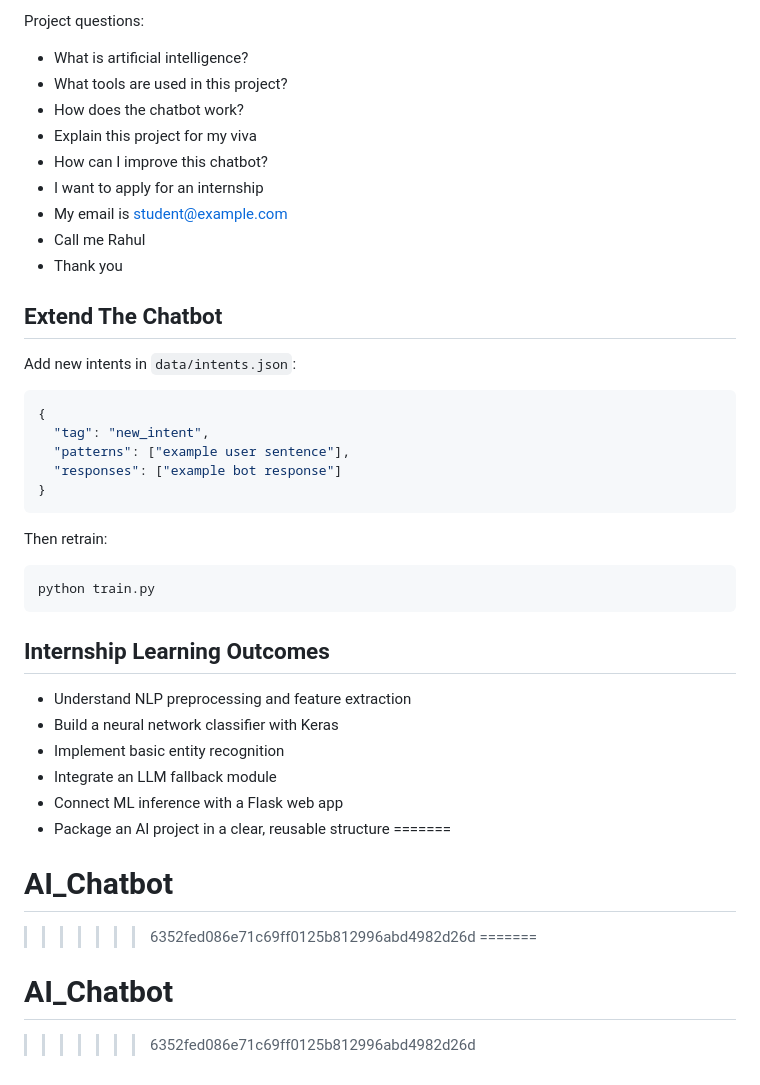
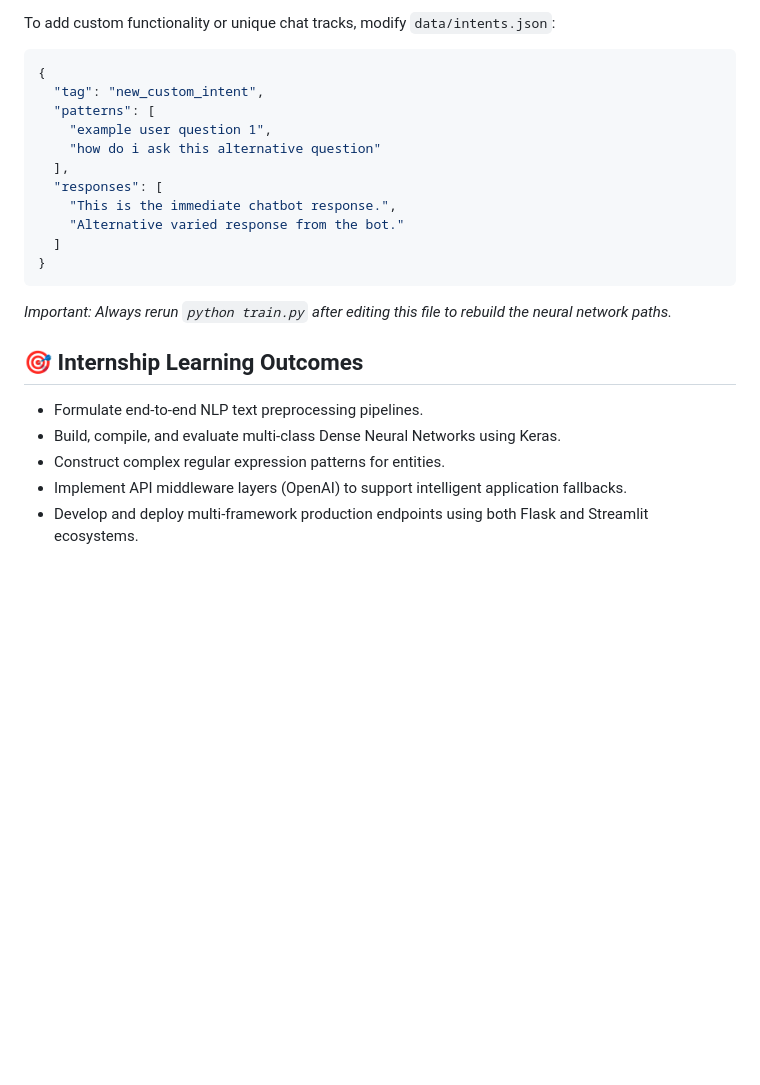
Before and after one commit to Arushi-code/AI_Chatbot, a Markdown page: README.md, the part around one of its changes. Drawn GitHub-style; blank space fills up the shorter version.

````diff
--- a/README.md
+++ b/README.md
@@ -145,45 +151,26 @@ The website includes:
 
-Project questions:
-
-- What is artificial intelligence?
-- What tools are used in this project?
-- How does the chatbot work?
-- Explain this project for my viva
-- How can I improve this chatbot?
-- I want to apply for an internship
-- My email is student@example.com
-- Call me Rahul
-- Thank you
-
-## Extend The Chatbot
-
-Add new intents in `data/intents.json`:
+To add custom functionality or unique chat tracks, modify `data/intents.json`:
 
 ```json
 {
-  "tag": "new_intent",
-  "patterns": ["example user sentence"],
-  "responses": ["example bot response"]
+  "tag": "new_custom_intent",
+  "patterns": [
+    "example user question 1",
+    "how do i ask this alternative question"
+  ],
+  "responses": [
+    "This is the immediate chatbot response.",
+    "Alternative varied response from the bot."
+  ]
 }
 ```
+*Important: Always rerun `python train.py` after editing this file to rebuild the neural network paths.*
 
-Then retrain:
 
-```bash
-python train.py
-```
+## 🎯 Internship Learning Outcomes
 
-## Internship Learning Outcomes
-
-- Understand NLP preprocessing and feature extraction
-- Build a neural network classifier with Keras
-- Implement basic entity recognition
-- Integrate an LLM fallback module
-- Connect ML inference with a Flask web app
-- Package an AI project in a clear, reusable structure
-=======
-# AI_Chatbot
->>>>>>> 6352fed086e71c69ff0125b812996abd4982d26d
-=======
-# AI_Chatbot
->>>>>>> 6352fed086e71c69ff0125b812996abd4982d26d
+- Formulate end-to-end NLP text preprocessing pipelines.
+- Build, compile, and evaluate multi-class Dense Neural Networks using Keras.
+- Construct complex regular expression patterns for entities.
+- Implement API middleware layers (OpenAI) to support intelligent application fallbacks.
+- Develop and deploy multi-framework production endpoints using both Flask and Streamlit ecosystems.
````
Also changed, not shown: other parts of README.md (+98 -92 lines).
